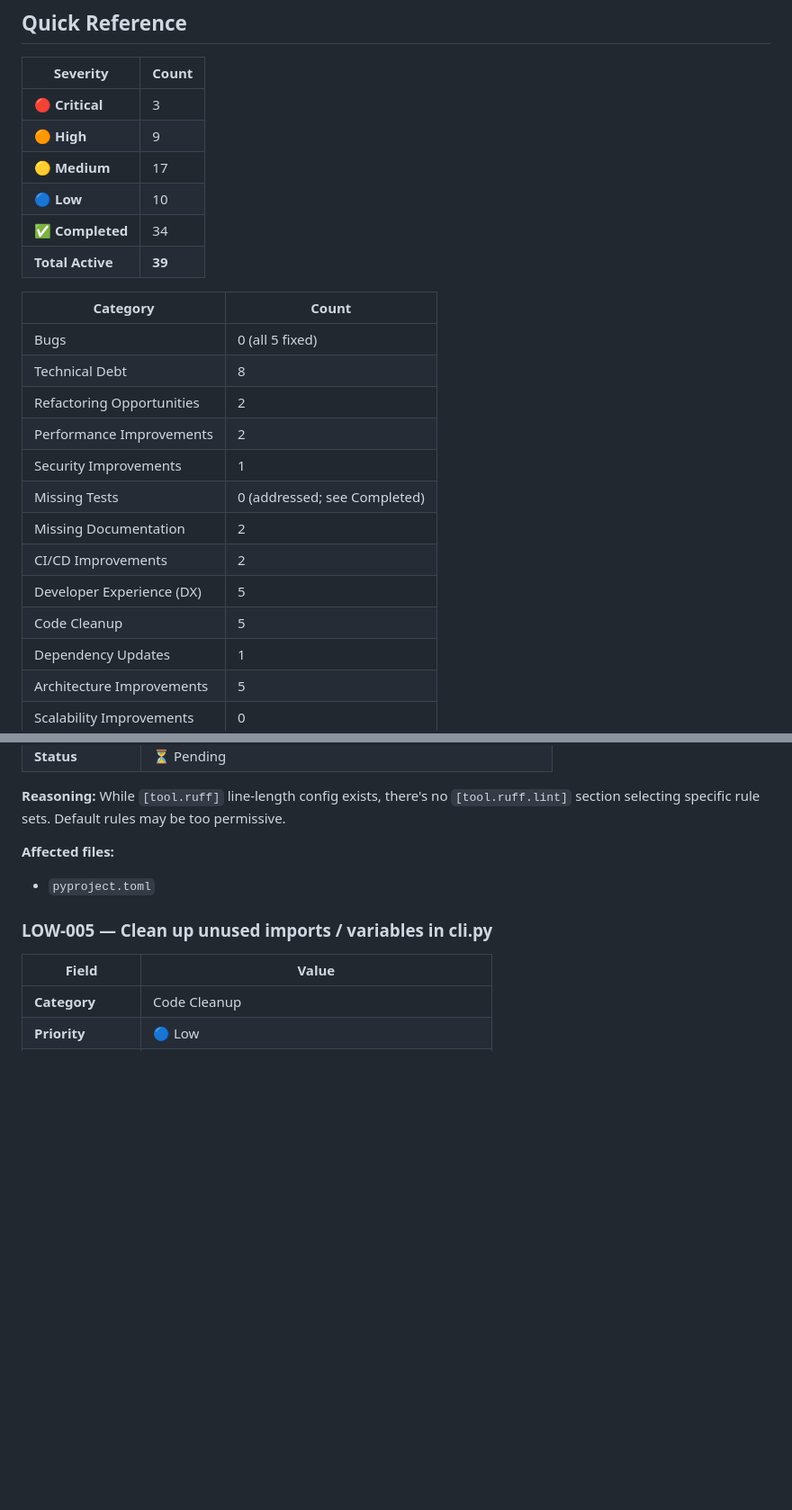
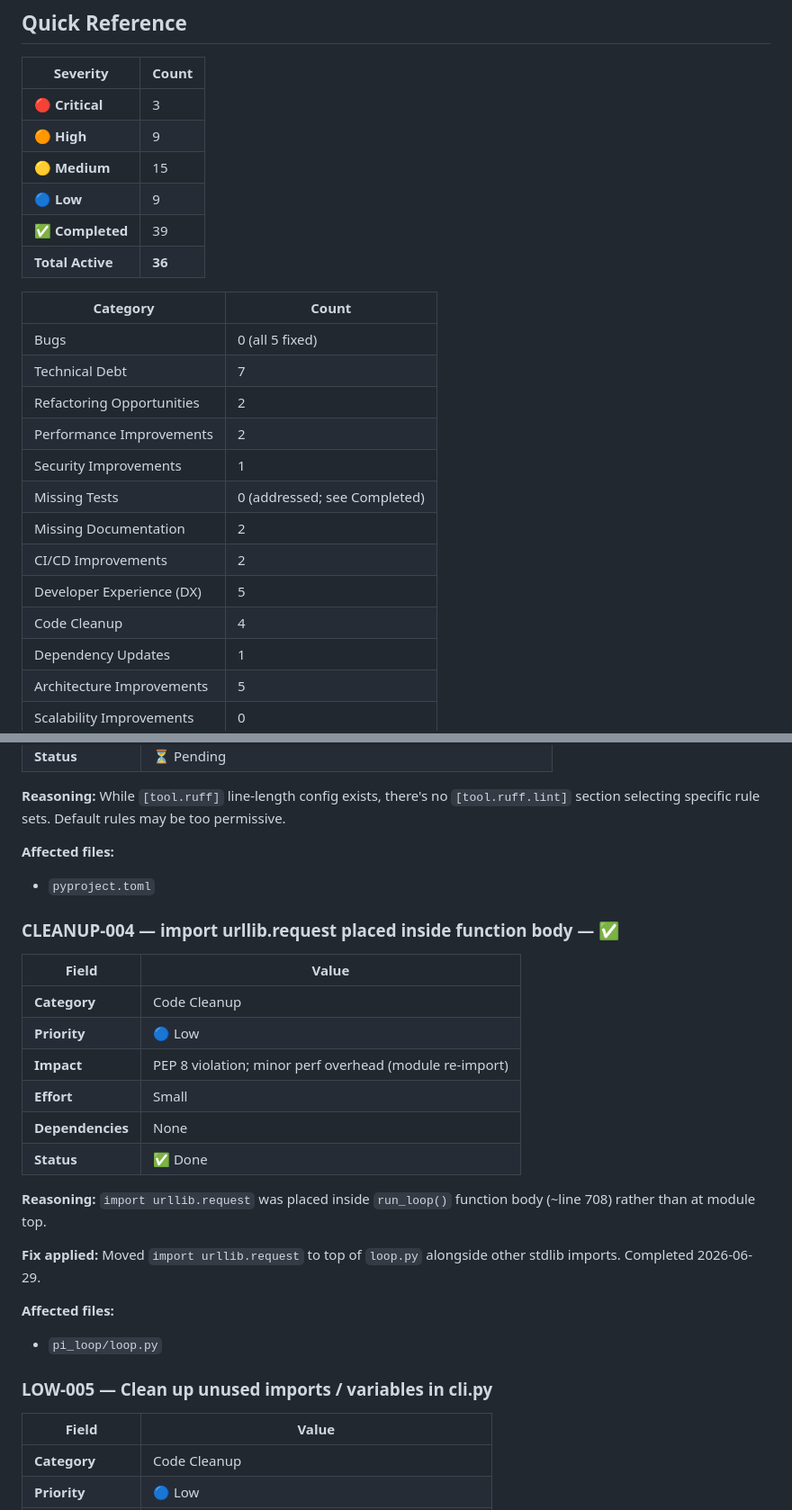
Before and after one commit to ningtoba/infinite-loop, a Markdown page: BACKLOG.md, 2 parts joined by grey strips. Shown at 90% size. GitHub-like rendering; blank space fills up the shorter version.

```diff
--- a/BACKLOG.md
+++ b/BACKLOG.md
@@ -12,15 +12,15 @@
 |----------|-------|
 | 🔴 **Critical** | 3 |
 | 🟠 **High** | 9 |
-| 🟡 **Medium** | 17 |
-| 🔵 **Low** | 10 |
-| ✅ **Completed** | 34 |
-| **Total Active** | **39** |
+| 🟡 **Medium** | 15 |
+| 🔵 **Low** | 9 |
+| ✅ **Completed** | 39 |
+| **Total Active** | **36** |
 
 | Category | Count |
 |----------|-------|
 | Bugs | 0 (all 5 fixed) |
-| Technical Debt | 8 |
+| Technical Debt | 7 |
 | Refactoring Opportunities | 2 |
 | Performance Improvements | 2 |
 | Security Improvements | 1 |
@@ -28,7 +28,7 @@
 | Missing Documentation | 2 |
 | CI/CD Improvements | 2 |
 | Developer Experience (DX) | 5 |
-| Code Cleanup | 5 |
+| Code Cleanup | 4 |
 | Dependency Updates | 1 |
 | Architecture Improvements | 5 |
 | Scalability Improvements | 0 |
@@ -654,6 +677,25 @@
 
 - `pyproject.toml`
 
+### CLEANUP-004 — import urllib.request placed inside function body — ✅
+
+| Field | Value |
+|-------|-------|
+| **Category** | Code Cleanup |
+| **Priority** | 🔵 Low |
+| **Impact** | PEP 8 violation; minor perf overhead (module re-import) |
+| **Effort** | Small |
+| **Dependencies** | None |
+| **Status** | ✅ Done |
+
+**Reasoning:** `import urllib.request` was placed inside `run_loop()` function body (~line 708) rather than at module top.
+
+**Fix applied:** Moved `import urllib.request` to top of `loop.py` alongside other stdlib imports. Completed 2026-06-29.
+
+**Affected files:**
+
+- `pi_loop/loop.py`
+
 ### LOW-005 — Clean up unused imports / variables in cli.py
 
 | Field | Value |
```
Also changed, not shown: other parts of BACKLOG.md (+63 -20 lines).
